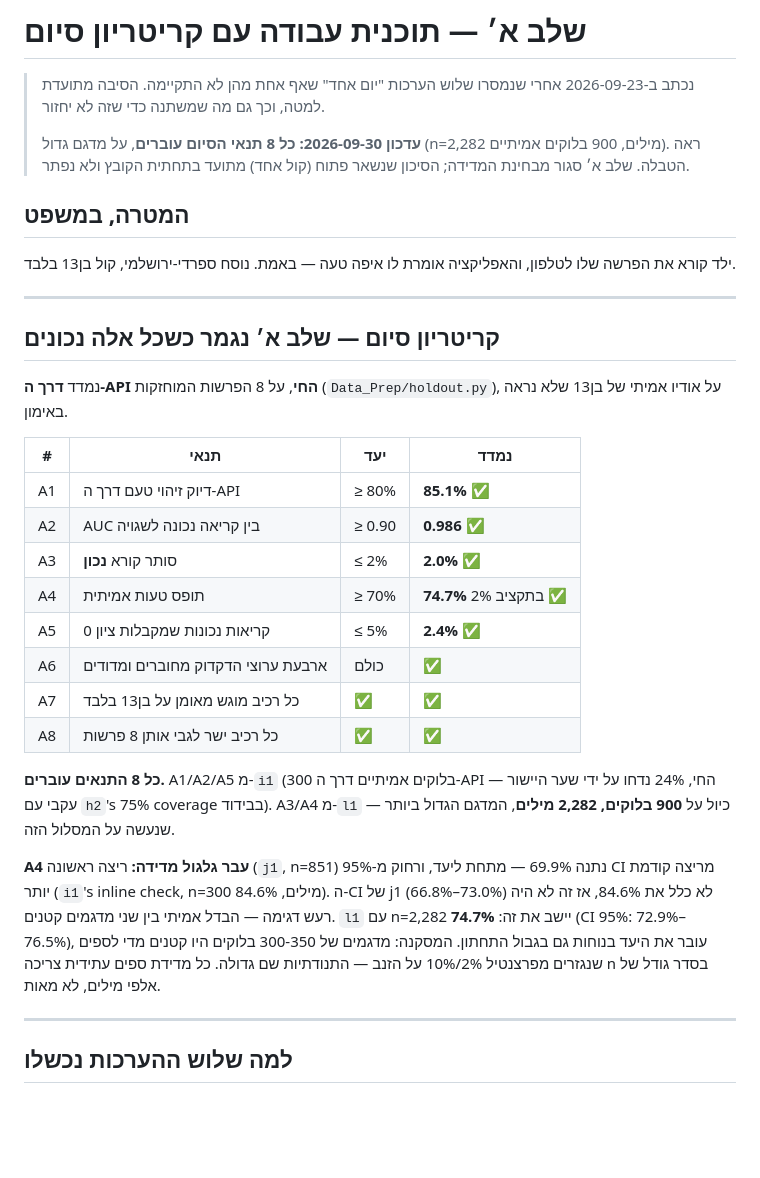
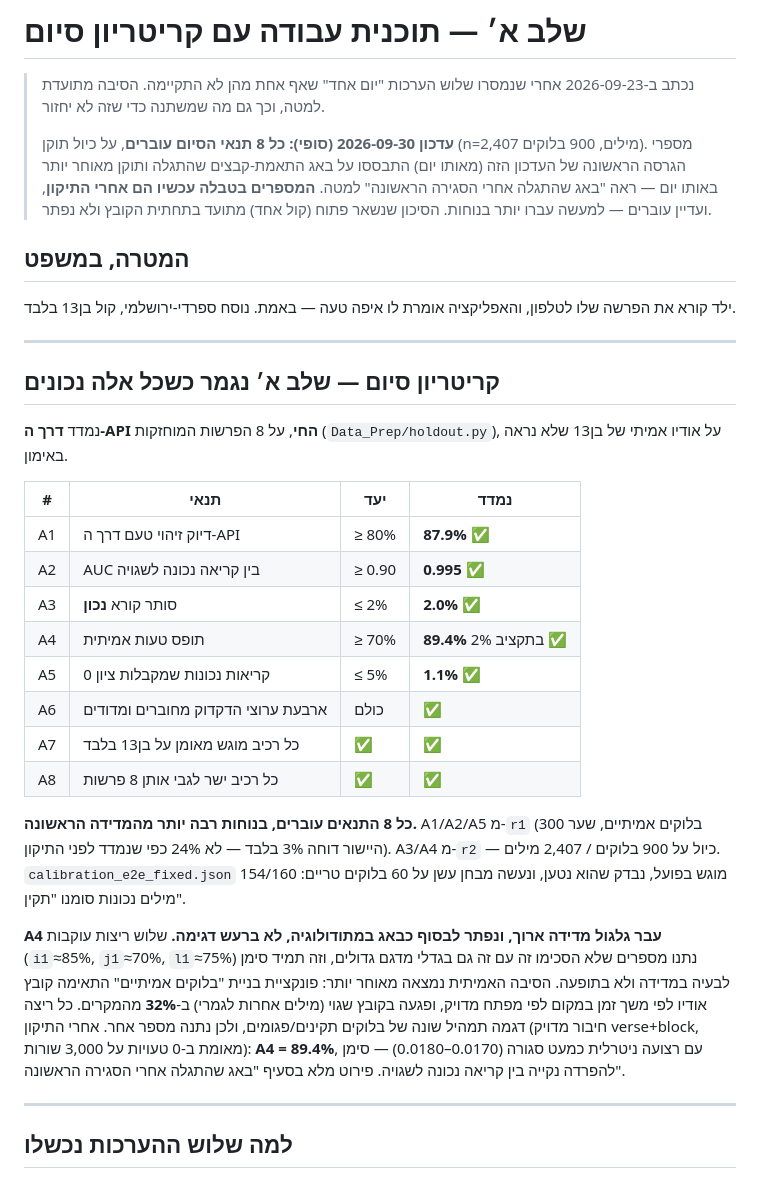
Before and after one commit to MeiRR17/Taamify, a Markdown page: PLAN_STAGE_A.md, the part around one of its changes. Rendered like a GitHub page; blank space fills up the shorter version.

```diff
--- a/PLAN_STAGE_A.md
+++ b/PLAN_STAGE_A.md
@@ -3,8 +3,11 @@
 > נכתב ב-2026-09-23 אחרי שנמסרו שלוש הערכות "יום אחד" שאף אחת מהן לא
 > התקיימה. הסיבה מתועדת למטה, וכך גם מה שמשתנה כדי שזה לא יחזור.
 >
-> **עדכון 2026-09-30: כל 8 תנאי הסיום עוברים**, על מדגם גדול (n=2,282
-> מילים, 900 בלוקים אמיתיים). ראה הטבלה. שלב א׳ סגור מבחינת המדידה;
+> **עדכון 2026-09-30 (סופי): כל 8 תנאי הסיום עוברים**, על כיול תוקן
+> (n=2,407 מילים, 900 בלוקים). מספרי הגרסה הראשונה של העדכון הזה
+> (מאותו יום) התבססו על באג התאמת-קבצים שהתגלה ותוקן מאוחר יותר באותו
+> יום — ראה "באג שהתגלה אחרי הסגירה הראשונה" למטה. **המספרים בטבלה
+> עכשיו הם אחרי התיקון**, ועדיין עוברים — למעשה עברו יותר בנוחות.
 > הסיכון שנשאר פתוח (קול אחד) מתועד בתחתית הקובץ ולא נפתר.
 
 ## המטרה, במשפט
@@ -21,28 +24,31 @@
 
 | # | תנאי | יעד | נמדד |
 |---|---|---|---|
-| A1 | דיוק זיהוי טעם דרך ה-API | ≥ 80% | **85.1%** ✅ |
-| A2 | AUC בין קריאה נכונה לשגויה | ≥ 0.90 | **0.986** ✅ |
+| A1 | דיוק זיהוי טעם דרך ה-API | ≥ 80% | **87.9%** ✅ |
+| A2 | AUC בין קריאה נכונה לשגויה | ≥ 0.90 | **0.995** ✅ |
 | A3 | סותר קורא **נכון** | ≤ 2% | **2.0%** ✅ |
-| A4 | תופס טעות אמיתית | ≥ 70% | **74.7%** בתקציב 2% ✅ |
-| A5 | קריאות נכונות שמקבלות ציון 0 | ≤ 5% | **2.4%** ✅ |
+| A4 | תופס טעות אמיתית | ≥ 70% | **89.4%** בתקציב 2% ✅ |
+| A5 | קריאות נכונות שמקבלות ציון 0 | ≤ 5% | **1.1%** ✅ |
 | A6 | ארבעת ערוצי הדקדוק מחוברים ומדודים | כולם | ✅ |
 | A7 | כל רכיב מוגש מאומן על בן13 בלבד | ✅ | ✅ |
 | A8 | כל רכיב ישר לגבי אותן 8 פרשות | ✅ | ✅ |
 
-**כל 8 התנאים עוברים.** A1/A2/A5 מ-`i1` (300 בלוקים אמיתיים דרך ה-API
-החי, 24% נדחו על ידי שער היישור — עקבי עם `h2`'s 75% coverage בבידוד).
-A3/A4 מ-`l1` — כיול על **900 בלוקים, 2,282 מילים**, המדגם הגדול ביותר
-שנעשה על המסלול הזה.
+**כל 8 התנאים עוברים, בנוחות רבה יותר מהמדידה הראשונה.** A1/A2/A5
+מ-`r1` (300 בלוקים אמיתיים, שער היישור דוחה 3% בלבד — לא 24% כפי
+שנמדד לפני התיקון). A3/A4 מ-`r2` — כיול על 900 בלוקים / 2,407 מילים.
+`calibration_e2e_fixed.json` מוגש בפועל, נבדק שהוא נטען, ונעשה מבחן
+עשן על 60 בלוקים טריים: 154/160 מילים נכונות סומנו "תקין".
 
-**A4 עבר גלגול מדידה:** ריצה ראשונה (`j1`, n=851) נתנה 69.9% — מתחת
-ליעד, ורחוק מ-95% CI מריצה קודמת יותר (`i1`'s inline check, n=300 מילים,
-84.6%). ה-CI של j1 (66.8%–73.0%) לא כלל את 84.6%, אז זה לא היה רעש
-דגימה — הבדל אמיתי בין שני מדגמים קטנים. `l1` עם n=2,282 יישב את זה:
-**74.7%** (CI 95%: 72.9%–76.5%), עובר את היעד בנוחות גם בגבול התחתון.
-המסקנה: מדגמים של 300-350 בלוקים היו קטנים מדי לספים שנגזרים
-מפרצנטיל 2%/10% על הזנב — התנודתיות שם גדולה. כל מדידת ספים עתידית
-צריכה n בסדר גודל של אלפי מילים, לא מאות.
+**A4 עבר גלגול מדידה ארוך, ונפתר לבסוף כבאג במתודולוגיה, לא ברעש
+דגימה.** שלוש ריצות עוקבות (`i1`≈85%, `j1`≈70%, `l1`≈75%) נתנו מספרים
+שלא הסכימו זה עם זה גם בגדלי מדגם גדולים, וזה תמיד סימן לבעיה במדידה
+ולא בתופעה. הסיבה האמיתית נמצאה מאוחר יותר: פונקציית בניית "בלוקים
+אמיתיים" התאימה קובץ אודיו לפי משך זמן במקום לפי מפתח מדויק, ופגעה
+בקובץ שגוי (מילים אחרות לגמרי) ב-**32%** מהמקרים. כל ריצה דגמה תמהיל
+שונה של בלוקים תקינים/פגומים, ולכן נתנה מספר אחר. אחרי התיקון (חיבור
+מדויק verse+block, מאומת ב-0 טעויות על 3,000 שורות): **A4 = 89.4%**,
+עם רצועה ניטרלית כמעט סגורה (0.0170–0.0180) — סימן להפרדה נקייה בין
+קריאה נכונה לשגויה. פירוט מלא בסעיף "באג שהתגלה אחרי הסגירה הראשונה".
 
 ---
 
```
Also changed, not shown: other parts of PLAN_STAGE_A.md (+74 -39 lines).
